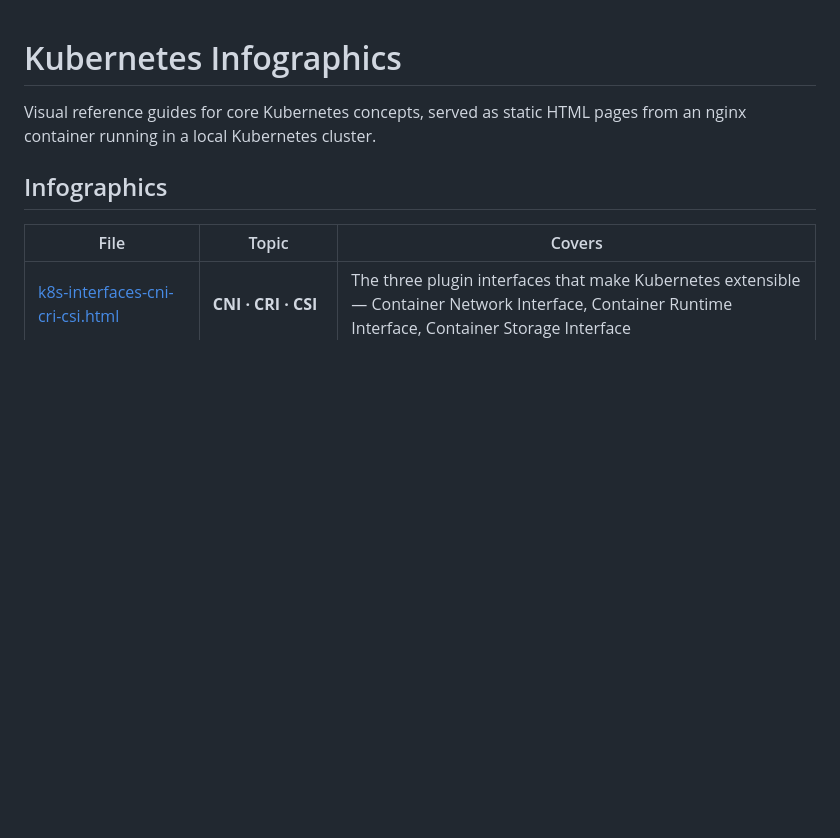
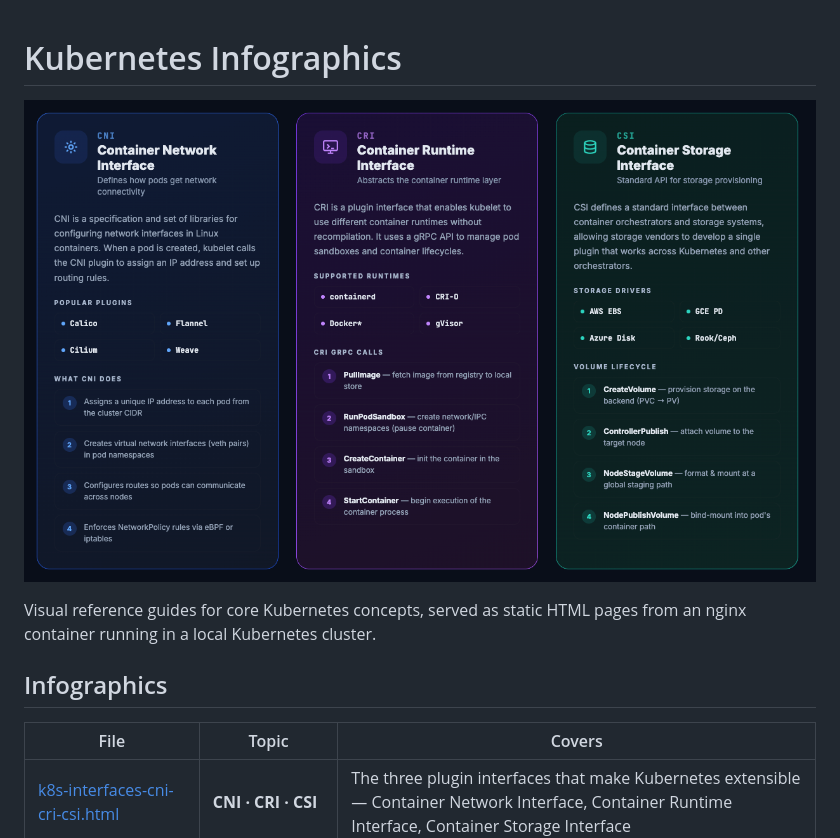
Before and after one commit to slg74/kubernetes_infographic_container, a Markdown page: README.md, the part around the change. Drawn GitHub-style; pictures changed too: k8s1.png (added); blank space fills up the shorter version.

Commit message:
update readme with image

```diff
--- a/README.md
+++ b/README.md
@@ -1,4 +1,6 @@
 # Kubernetes Infographics
+
+![Kubernetes Infographics](k8s1.png)
 
 Visual reference guides for core Kubernetes concepts, served as static HTML pages from an nginx container running in a local Kubernetes cluster.
 
```
